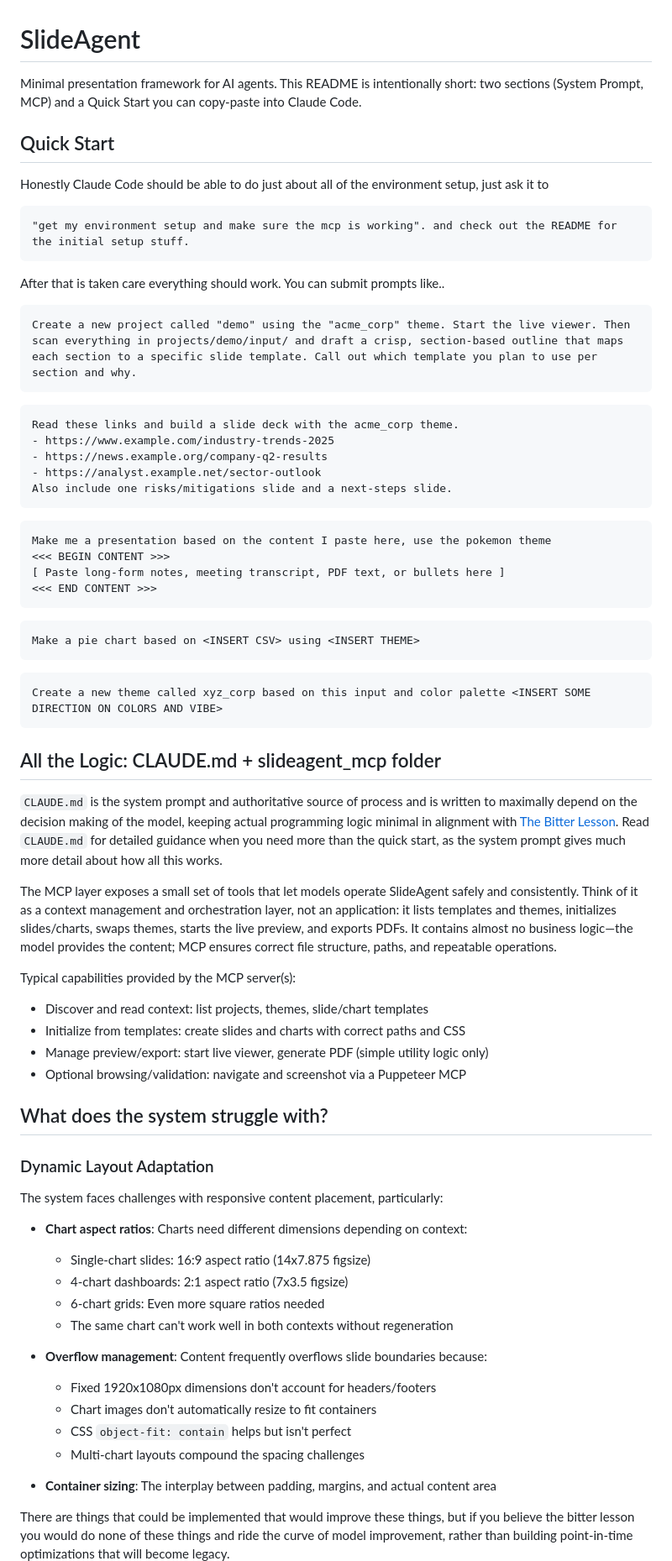
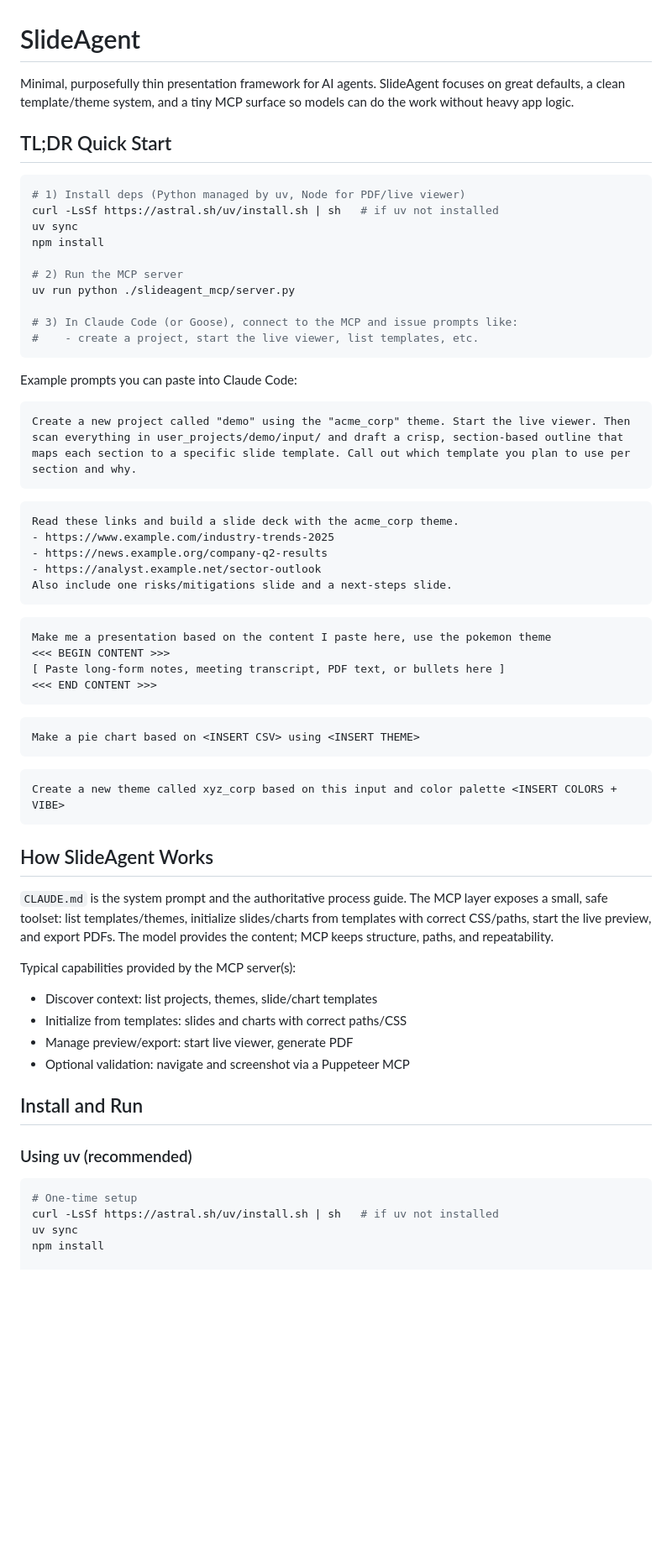
Before and after one commit to FrankLong1/SlideAgent, a Markdown page: README.md, the part around one of its changes. Shown at 84% size. Drawn GitHub-style; blank space fills up the shorter version.

Commit message:
edit readme minimally

````diff
--- a/README.md
+++ b/README.md
@@ -1,19 +1,26 @@
 # SlideAgent
 
-Minimal presentation framework for AI agents. This README is intentionally short: two sections (System Prompt, MCP) and a Quick Start you can copy-paste into Claude Code.
+Minimal, purposefully thin presentation framework for AI agents. SlideAgent focuses on great defaults, a clean template/theme system, and a tiny MCP surface so models can do the work without heavy app logic.
 
-## Quick Start
+## TL;DR Quick Start
 
-Honestly Claude Code should be able to do just about all of the environment setup, just ask it to
+```bash
+# 1) Install deps (Python managed by uv, Node for PDF/live viewer)
+curl -LsSf https://astral.sh/uv/install.sh | sh   # if uv not installed
+uv sync
+npm install
+
+# 2) Run the MCP server
+uv run python ./slideagent_mcp/server.py
+
+# 3) In Claude Code (or Goose), connect to the MCP and issue prompts like:
+#    - create a project, start the live viewer, list templates, etc.
+```
+
+Example prompts you can paste into Claude Code:
 
 ```text
-"get my environment setup and make sure the mcp is working". and check out the README for the initial setup stuff.
-```
-
-After that is taken care everything should work. You can submit prompts like..
-
-```text
-Create a new project called "demo" using the "acme_corp" theme. Start the live viewer. Then scan everything in projects/demo/input/ and draft a crisp, section-based outline that maps each section to a specific slide template. Call out which template you plan to use per section and why.
+Create a new project called "demo" using the "acme_corp" theme. Start the live viewer. Then scan everything in user_projects/demo/input/ and draft a crisp, section-based outline that maps each section to a specific slide template. Call out which template you plan to use per section and why.
 ```
 
 ```text
@@ -35,40 +42,26 @@ Make me a presentation based on the content I paste here, use the pokemon theme
 Make a pie chart based on <INSERT CSV> using <INSERT THEME>
 ```
 
-
 ```text
-Create a new theme called xyz_corp based on this input and color palette <INSERT SOME DIRECTION ON COLORS AND VIBE>
+Create a new theme called xyz_corp based on this input and color palette <INSERT COLORS + VIBE>
 ```
 
-## All the Logic: CLAUDE.md + slideagent_mcp folder
+## How SlideAgent Works
 
- `CLAUDE.md` is the system prompt and authoritative source of process and is written to maximally depend on the decision making of the model, keeping actual programming logic minimal in alignment with [The Bitter Lesson](http://www.incompleteideas.net/IncIdeas/BitterLesson.html). Read `CLAUDE.md` for detailed guidance when you need more than the quick start, as the system prompt gives much more detail about how all this works.
-
-The MCP layer exposes a small set of tools that let models operate SlideAgent safely and consistently. Think of it as a context management and orchestration layer, not an application: it lists templates and themes, initializes slides/charts, swaps themes, starts the live preview, and exports PDFs. It contains almost no business logic—the model provides the content; MCP ensures correct file structure, paths, and repeatable operations.
+`CLAUDE.md` is the system prompt and the authoritative process guide. The MCP layer exposes a small, safe toolset: list templates/themes, initialize slides/charts from templates with correct CSS/paths, start the live preview, and export PDFs. The model provides the content; MCP keeps structure, paths, and repeatability.
 
 Typical capabilities provided by the MCP server(s):
-- Discover and read context: list projects, themes, slide/chart templates
-- Initialize from templates: create slides and charts with correct paths and CSS
-- Manage preview/export: start live viewer, generate PDF (simple utility logic only)
-- Optional browsing/validation: navigate and screenshot via a Puppeteer MCP
+- Discover context: list projects, themes, slide/chart templates
+- Initialize from templates: slides and charts with correct paths/CSS
+- Manage preview/export: start live viewer, generate PDF
+- Optional validation: navigate and screenshot via a Puppeteer MCP
 
-## What does the system struggle with?
+## Install and Run
 
-### Dynamic Layout Adaptation
-The system faces challenges with responsive content placement, particularly:
+### Using uv (recommended)
+```bash
+# One-time setup
+curl -LsSf https://astral.sh/uv/install.sh | sh   # if uv not installed
+uv sync
+npm install
 
-- **Chart aspect ratios**: Charts need different dimensions depending on context:
-  - Single-chart slides: 16:9 aspect ratio (14x7.875 figsize)
-  - 4-chart dashboards: 2:1 aspect ratio (7x3.5 figsize)
-  - 6-chart grids: Even more square ratios needed
-  - The same chart can't work well in both contexts without regeneration
-
-- **Overflow management**: Content frequently overflows slide boundaries because:
-  - Fixed 1920x1080px dimensions don't account for headers/footers
-  - Chart images don't automatically resize to fit containers
-  - CSS `object-fit: contain` helps but isn't perfect
-  - Multi-chart layouts compound the spacing challenges
-- **Container sizing**: The interplay between padding, margins, and actual content area
-
-There are things that could be implemented that would improve these things, but if you believe the bitter lesson you would do none of these things and ride the curve of model improvement, rather than building point-in-time optimizations that will become legacy.
-
````
Also changed, not shown: other parts of README.md (+47 -54 lines).
